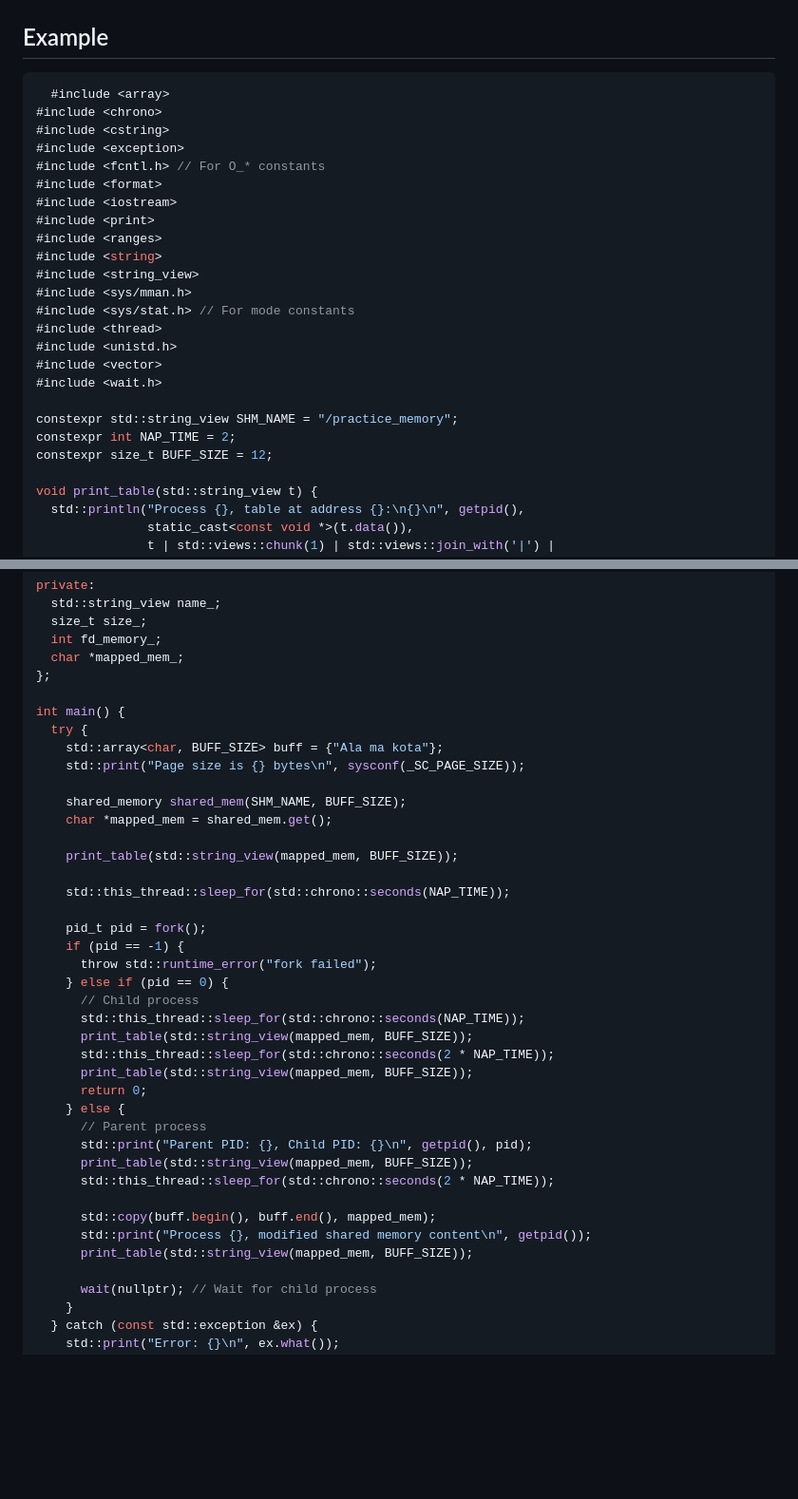
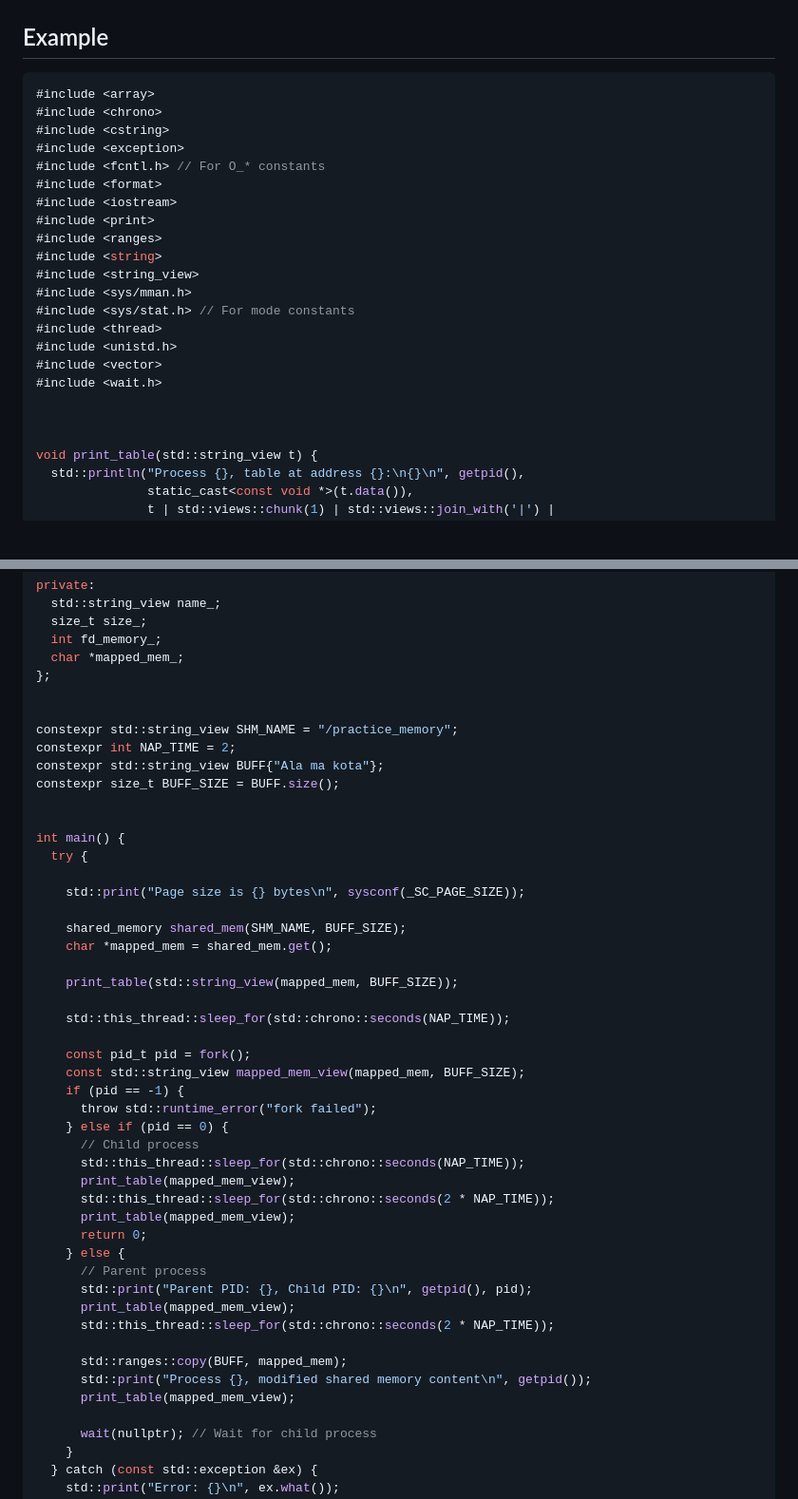
Before and after one commit to IS-UMK/lemkis, a Markdown page: concurency/processes/README.md, 2 parts joined by grey strips. Shown at 95% size. Drawn GitHub-style; blank space fills up the shorter version.

````diff
--- a/concurency/processes/README.md
+++ b/concurency/processes/README.md
@@ -185,7 +185,7 @@ template <typename... Args>
 ## Example
 
 ```cpp
-  #include <array>
+#include <array>
 #include <chrono>
 #include <cstring>
 #include <exception>
@@ -203,9 +203,7 @@ template <typename... Args>
 #include <vector>
 #include <wait.h>
 
-constexpr std::string_view SHM_NAME = "/practice_memory";
-constexpr int NAP_TIME = 2;
-constexpr size_t BUFF_SIZE = 12;
+
 
 void print_table(std::string_view t) {
   std::println("Process {}, table at address {}:\n{}\n", getpid(),
@@ -255,9 +253,16 @@ private:
   char *mapped_mem_;
 };
 
+
+constexpr std::string_view SHM_NAME = "/practice_memory";
+constexpr int NAP_TIME = 2;
+constexpr std::string_view BUFF{"Ala ma kota"};
+constexpr size_t BUFF_SIZE = BUFF.size();
+
+
 int main() {
   try {
-    std::array<char, BUFF_SIZE> buff = {"Ala ma kota"};
+
     std::print("Page size is {} bytes\n", sysconf(_SC_PAGE_SIZE));
 
     shared_memory shared_mem(SHM_NAME, BUFF_SIZE);
@@ -267,25 +272,26 @@ int main() {
 
     std::this_thread::sleep_for(std::chrono::seconds(NAP_TIME));
 
-    pid_t pid = fork();
+    const pid_t pid = fork();
+    const std::string_view mapped_mem_view(mapped_mem, BUFF_SIZE);
     if (pid == -1) {
       throw std::runtime_error("fork failed");
     } else if (pid == 0) {
       // Child process
       std::this_thread::sleep_for(std::chrono::seconds(NAP_TIME));
-      print_table(std::string_view(mapped_mem, BUFF_SIZE));
+      print_table(mapped_mem_view);
       std::this_thread::sleep_for(std::chrono::seconds(2 * NAP_TIME));
-      print_table(std::string_view(mapped_mem, BUFF_SIZE));
+      print_table(mapped_mem_view);
       return 0;
     } else {
       // Parent process
       std::print("Parent PID: {}, Child PID: {}\n", getpid(), pid);
-      print_table(std::string_view(mapped_mem, BUFF_SIZE));
+      print_table(mapped_mem_view);
       std::this_thread::sleep_for(std::chrono::seconds(2 * NAP_TIME));
 
-      std::copy(buff.begin(), buff.end(), mapped_mem);
+      std::ranges::copy(BUFF, mapped_mem);
       std::print("Process {}, modified shared memory content\n", getpid());
-      print_table(std::string_view(mapped_mem, BUFF_SIZE));
+      print_table(mapped_mem_view);
 
       wait(nullptr); // Wait for child process
     }
````
